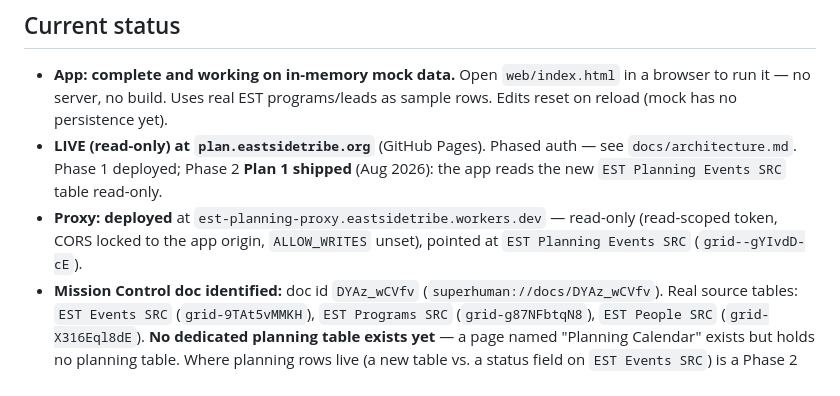
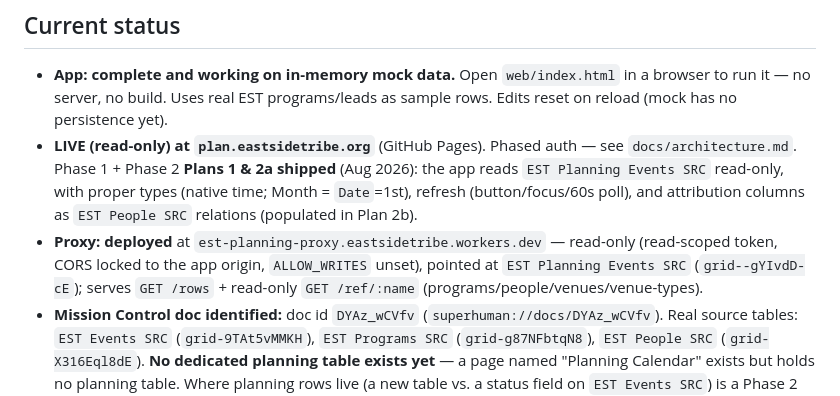
Before and after one commit to mrbadduck/est-planning-calendar, a Markdown page: CLAUDE.md, the part around the change. Rendered like a GitHub page.

Commit message:
docs: Plan 2a shipped — proper types, /ref endpoints, refresh
Co-Authored-By: Claude Opus 4.8 <noreply@anthropic.com>

```diff
--- a/CLAUDE.md
+++ b/CLAUDE.md
@@ -32,11 +32,14 @@ Mailchimp — but that push happens in **Superhuman Docs automations, not this a
   in a browser to run it — no server, no build. Uses real EST programs/leads as
   sample rows. Edits reset on reload (mock has no persistence yet).
 - **LIVE (read-only) at `plan.eastsidetribe.org`** (GitHub Pages). Phased auth —
-  see `docs/architecture.md`. Phase 1 deployed; Phase 2 **Plan 1 shipped** (Aug
-  2026): the app reads the new `EST Planning Events SRC` table read-only.
+  see `docs/architecture.md`. Phase 1 + Phase 2 **Plans 1 & 2a shipped** (Aug
+  2026): the app reads `EST Planning Events SRC` read-only, with proper types
+  (native time; Month = `Date`=1st), refresh (button/focus/60s poll), and
+  attribution columns as `EST People SRC` relations (populated in Plan 2b).
 - **Proxy: deployed** at `est-planning-proxy.eastsidetribe.workers.dev` —
   read-only (read-scoped token, CORS locked to the app origin, `ALLOW_WRITES`
-  unset), pointed at `EST Planning Events SRC` (`grid--gYIvdD-cE`).
+  unset), pointed at `EST Planning Events SRC` (`grid--gYIvdD-cE`); serves
+  `GET /rows` + read-only `GET /ref/:name` (programs/people/venues/venue-types).
 - **Mission Control doc identified:** doc id `DYAz_wCVfv`
   (`superhuman://docs/DYAz_wCVfv`). Real source tables: `EST Events SRC`
   (`grid-9TAt5vMMKH`), `EST Programs SRC` (`grid-g87NFbtqN8`), `EST People SRC`
```
Also changed, not shown: docs/phase2-planning-table.md (+4 -4 lines).
